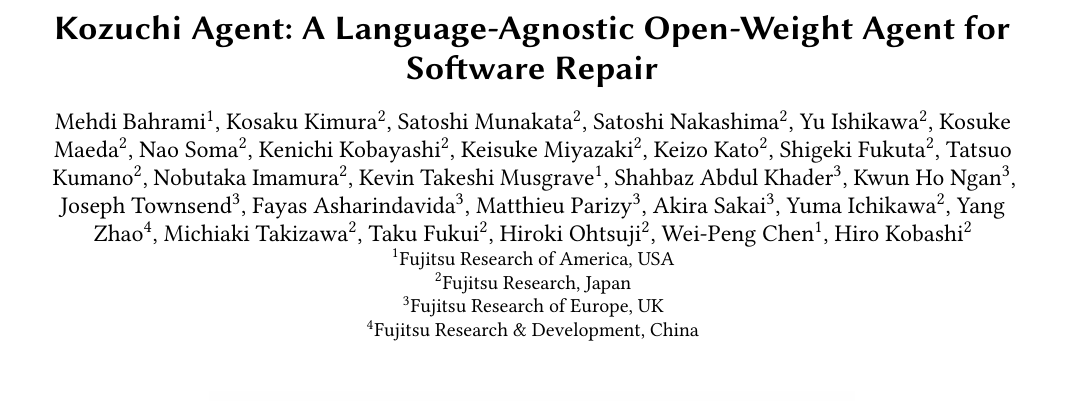
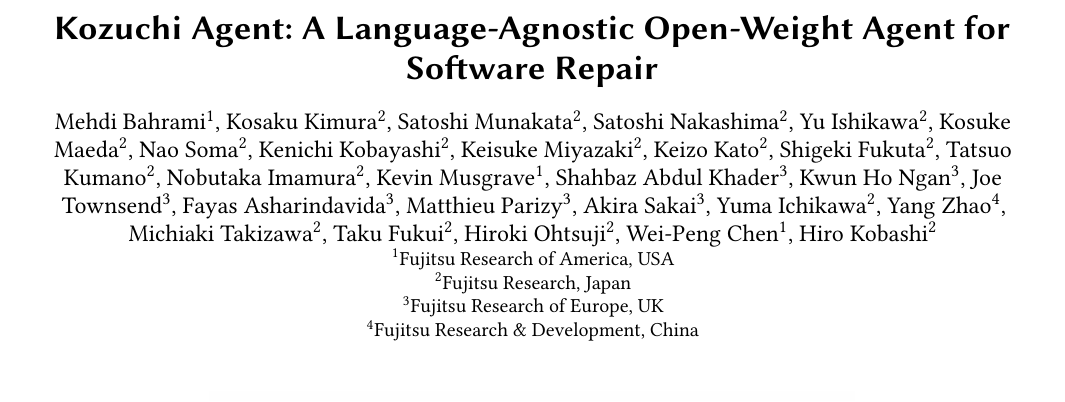
Before and after one commit to marscod/kozuchi-agent-artifact, a LaTeX paper (paper/main.tex): part of page 1 of 13, cut so that both start at the same text. Compiled offline with pdfLaTeX.

Commit message:
docs(paper): sync camera-ready author-name update to Pages
Refresh paper/ and docs/paper/main.pdf so GitHub Pages serves the
latest title-block author names.

```diff
--- a/paper/main.tex
+++ b/paper/main.tex
@@ -231,10 +231,10 @@
 \author{Shigeki Fukuta\textsuperscript{2}}
 \author{Tatsuo Kumano\textsuperscript{2}}
 \author{Nobutaka Imamura\textsuperscript{2}}
-\author{Kevin Takeshi Musgrave\textsuperscript{1}}
+\author{Kevin Musgrave\textsuperscript{1}}
 \author{Shahbaz Abdul Khader\textsuperscript{3}}
 \author{Kwun Ho Ngan\textsuperscript{3}}
-\author{Joseph Townsend\textsuperscript{3}}
+\author{Joe Townsend\textsuperscript{3}}
 \author{Fayas Asharindavida\textsuperscript{3}}
 \author{Matthieu Parizy\textsuperscript{3}}
 \author{Akira Sakai\textsuperscript{3}}
```
Also changed, not shown: docs/paper/main.pdf, paper/main.pdf, paper/main.tex (2 more changed lines).
